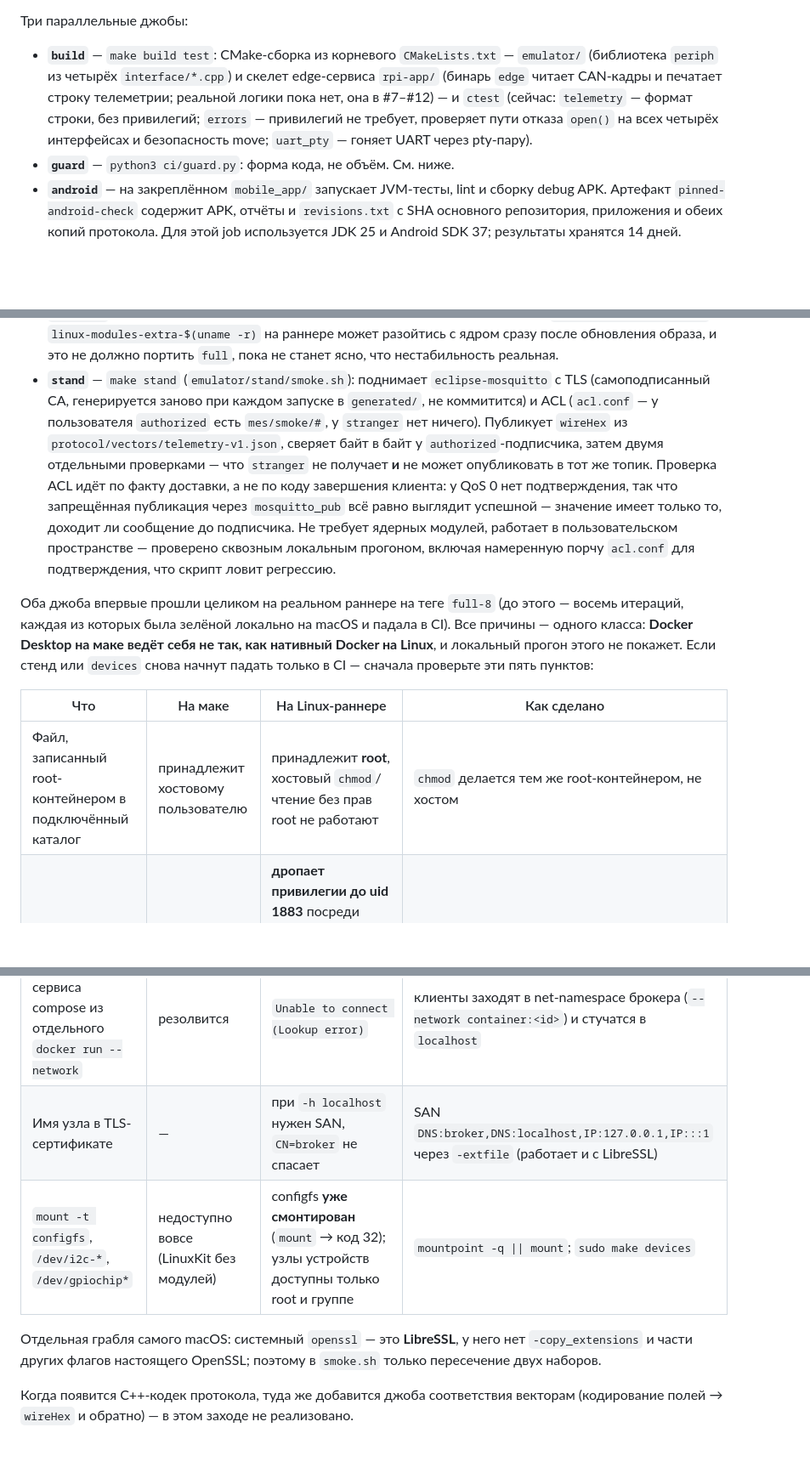
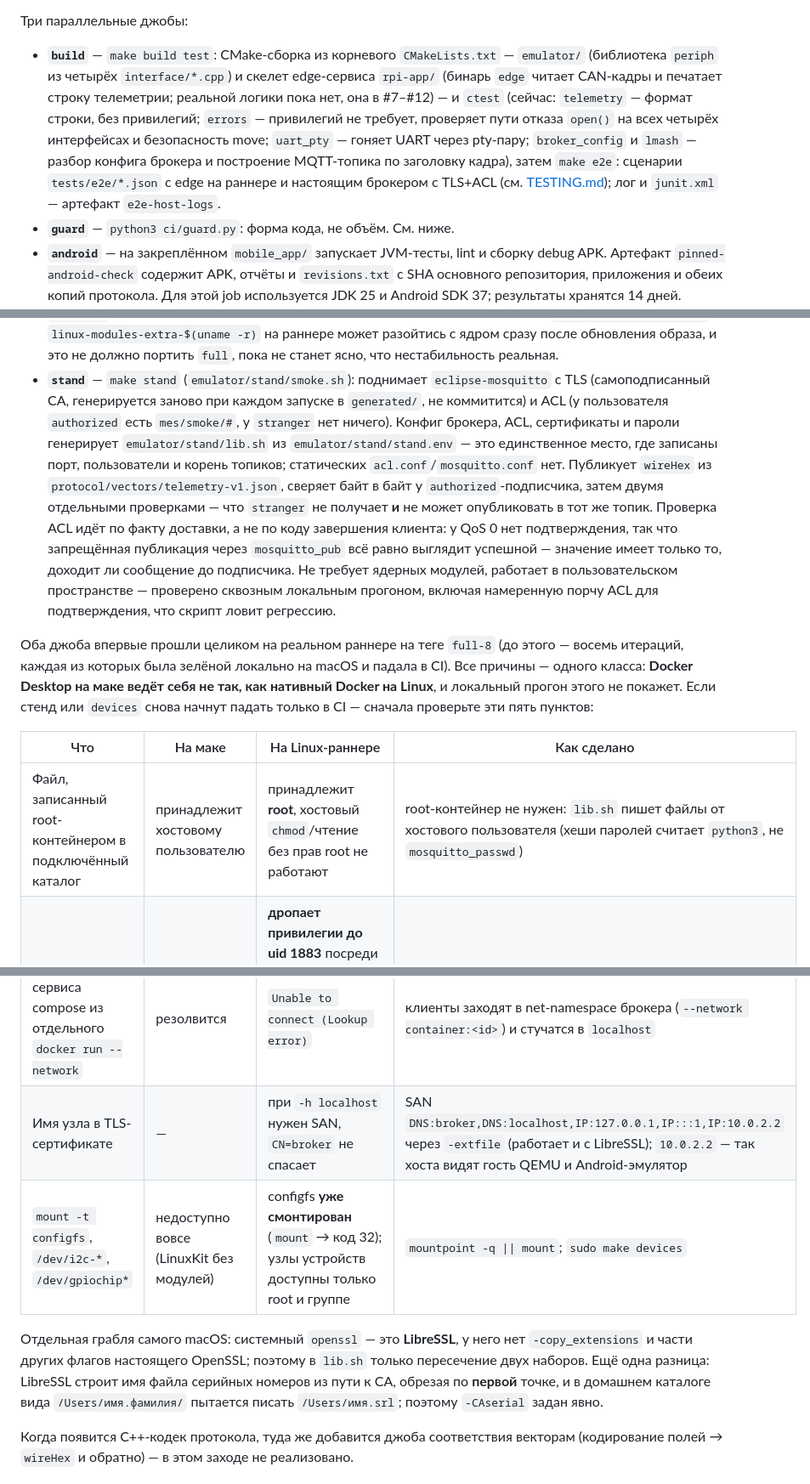
Before and after one commit to Myakita/mobile-embedded-system, a Markdown page: docs/CI.md, 3 parts joined by grey strips. Shown at 85% size. GitHub-like rendering; blank space fills up the shorter version.

```diff
--- a/docs/CI.md
+++ b/docs/CI.md
@@ -16,7 +16,10 @@ CI не запускает. Ничего не блокирует техниче
 - **`build`** — `make build test`: CMake-сборка из корневого `CMakeLists.txt` — `emulator/` (библиотека `periph` из четырёх
   `interface/*.cpp`) и скелет edge-сервиса `rpi-app/` (бинарь `edge` читает CAN-кадры и печатает строку телеметрии;
   реальной логики пока нет, она в #7–#12) — и `ctest` (сейчас: `telemetry` — формат строки, без привилегий; `errors` — привилегий не требует, проверяет пути отказа
-  `open()` на всех четырёх интерфейсах и безопасность move; `uart_pty` — гоняет UART через pty-пару).
+  `open()` на всех четырёх интерфейсах и безопасность move; `uart_pty` — гоняет UART через pty-пару;
+  `broker_config` и `lmash` — разбор конфига брокера и построение MQTT-топика по заголовку кадра), затем
+  `make e2e`: сценарии `tests/e2e/*.json` с edge на раннере и настоящим брокером с TLS+ACL (см.
+  [TESTING.md](TESTING.md)); лог и `junit.xml` — артефакт `e2e-host-logs`.
 - **`guard`** — `python3 ci/guard.py`: форма кода, не объём. См. ниже.
 - **`android`** — на закреплённом `mobile_app/` запускает JVM-тесты, lint и сборку
   debug APK. Артефакт `pinned-android-check` содержит APK, отчёты и `revisions.txt`
@@ -99,13 +102,15 @@ git push origin :refs/tags/full-1                  # удалить тег по
   образа, и это не должно портить `full`, пока не станет ясно, что нестабильность реальная.
 - **`stand`** — `make stand` (`emulator/stand/smoke.sh`): поднимает `eclipse-mosquitto` с TLS
   (самоподписанный CA, генерируется заново при каждом запуске в `generated/`, не коммитится) и ACL
-  (`acl.conf` — у пользователя `authorized` есть `mes/smoke/#`, у `stranger` нет ничего). Публикует
+  (у пользователя `authorized` есть `mes/smoke/#`, у `stranger` нет ничего). Конфиг брокера, ACL,
+  сертификаты и пароли генерирует `emulator/stand/lib.sh` из `emulator/stand/stand.env` — это единственное
+  место, где записаны порт, пользователи и корень топиков; статических `acl.conf`/`mosquitto.conf` нет. Публикует
   `wireHex` из `protocol/vectors/telemetry-v1.json`, сверяет байт в байт у `authorized`-подписчика,
   затем двумя отдельными проверками — что `stranger` не получает **и** не может опубликовать в тот
   же топик. Проверка ACL идёт по факту доставки, а не по коду завершения клиента: у QoS 0 нет подтверждения, так что
   запрещённая публикация через `mosquitto_pub` всё равно выглядит успешной — значение имеет только то,
   доходит ли сообщение до подписчика. Не требует ядерных модулей, работает в пользовательском пространстве — проверено
-  сквозным локальным прогоном, включая намеренную порчу `acl.conf` для подтверждения, что скрипт ловит
+  сквозным локальным прогоном, включая намеренную порчу ACL для подтверждения, что скрипт ловит
   регрессию.
 
 Оба джоба впервые прошли целиком на реальном раннере на теге `full-8` (до этого — восемь
@@ -116,14 +121,16 @@ git push origin :refs/tags/full-1                  # удалить тег по
 
 | Что | На маке | На Linux-раннере | Как сделано |
 |---|---|---|---|
-| Файл, записанный root-контейнером в подключённый каталог | принадлежит хостовому пользователю | принадлежит **root**, хостовый `chmod`/чтение без прав root не работают | `chmod` делается тем же root-контейнером, не хостом |
+| Файл, записанный root-контейнером в подключённый каталог | принадлежит хостовому пользователю | принадлежит **root**, хостовый `chmod`/чтение без прав root не работают | root-контейнер не нужен: `lib.sh` пишет файлы от хостового пользователя (хеши паролей считает `python3`, не `mosquitto_passwd`) |
 | Демон `mosquitto` | читает конфиг как есть | **дропает привилегии до uid 1883** посреди разбора конфига: `cafile`/`certfile` читаются до дропа, `password_file` — после | всё в `generated/` делается `a+rX` до старта брокера |
 | DNS имени сервиса compose из отдельного `docker run --network` | резолвится | `Unable to connect (Lookup error)` | клиенты заходят в net-namespace брокера (`--network container:<id>`) и стучатся в `localhost` |
-| Имя узла в TLS-сертификате | — | при `-h localhost` нужен SAN, `CN=broker` не спасает | SAN `DNS:broker,DNS:localhost,IP:127.0.0.1,IP:::1` через `-extfile` (работает и с LibreSSL) |
+| Имя узла в TLS-сертификате | — | при `-h localhost` нужен SAN, `CN=broker` не спасает | SAN `DNS:broker,DNS:localhost,IP:127.0.0.1,IP:::1,IP:10.0.2.2` через `-extfile` (работает и с LibreSSL); `10.0.2.2` — так хоста видят гость QEMU и Android-эмулятор |
 | `mount -t configfs`, `/dev/i2c-*`, `/dev/gpiochip*` | недоступно вовсе (LinuxKit без модулей) | configfs **уже смонтирован** (`mount` → код 32); узлы устройств доступны только root и группе | `mountpoint -q \|\| mount`; `sudo make devices` |
 
 Отдельная грабля самого macOS: системный `openssl` — это **LibreSSL**, у него нет `-copy_extensions`
-и части других флагов настоящего OpenSSL; поэтому в `smoke.sh` только пересечение двух наборов.
+и части других флагов настоящего OpenSSL; поэтому в `lib.sh` только пересечение двух наборов. Ещё одна
+разница: LibreSSL строит имя файла серийных номеров из пути к CA, обрезая по **первой** точке, и в домашнем
+каталоге вида `/Users/имя.фамилия/` пытается писать `/Users/имя.srl`; поэтому `-CAserial` задан явно.
 
 Когда появится C++-кодек протокола, туда же добавится джоба соответствия векторам (кодирование полей
 → `wireHex` и обратно) — в этом заходе не реализовано.
```
Also changed, not shown: docs/TESTING.md (+22 -20 lines).
